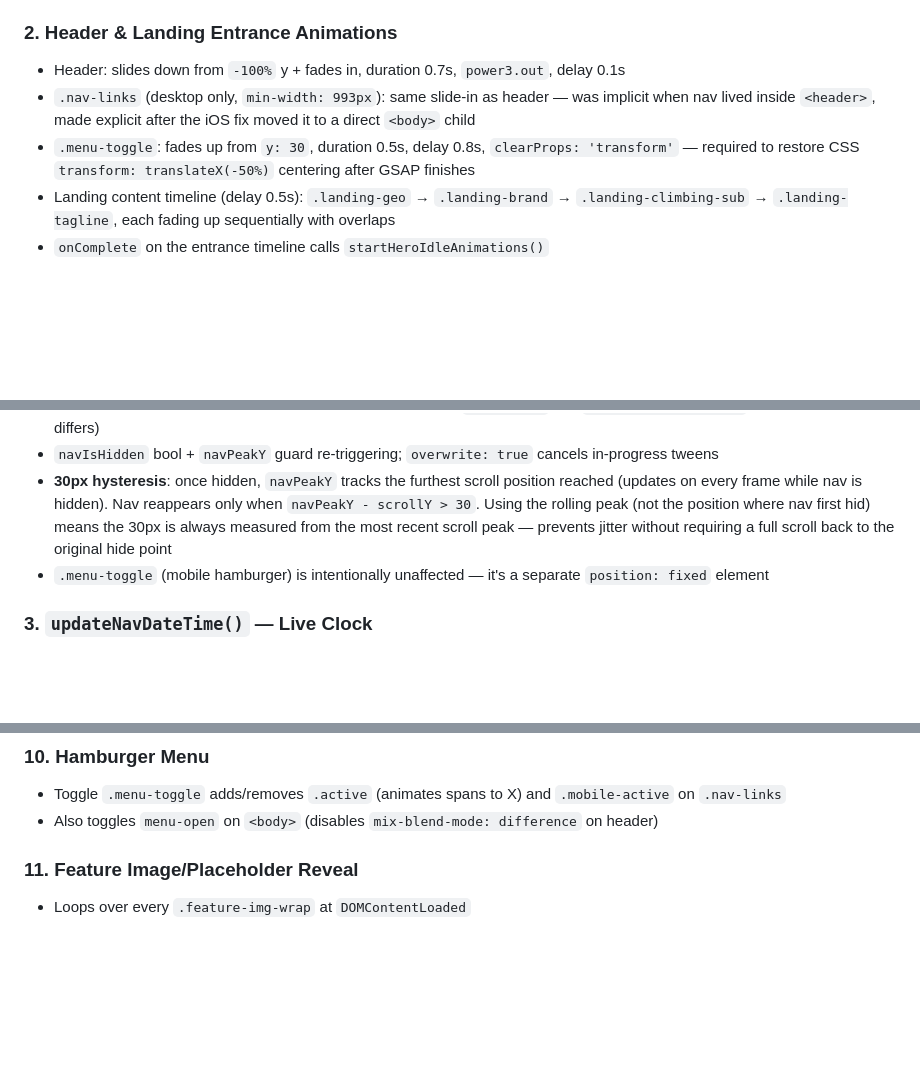
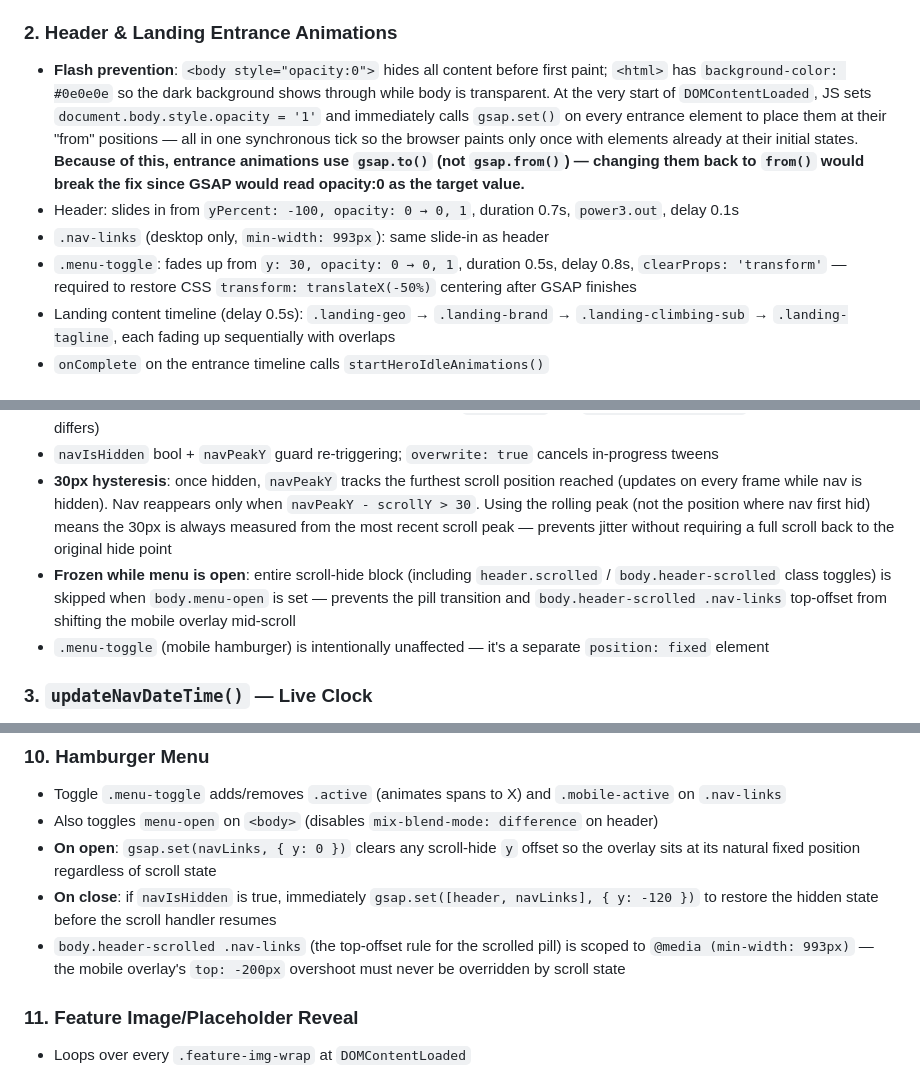
Before and after one commit to pranavkarki/ascend-climbing-site, a Markdown page: CLAUDE.md, 3 parts joined by grey strips. Drawn GitHub-style; blank space fills up the shorter version.

Commit message:
docs: update CLAUDE.md for flash fix and mobile nav overlay fixes
Co-Authored-By: Claude Sonnet 4.6 <noreply@anthropic.com>

```diff
--- a/CLAUDE.md
+++ b/CLAUDE.md
@@ -152,9 +152,10 @@ All code runs inside `DOMContentLoaded`. GSAP plugin registered at top: `gsap.re
 - No hover effects; images shown in full color (no grayscale filter)
 
 ### 2. Header & Landing Entrance Animations
-- Header: slides down from `-100%` y + fades in, duration 0.7s, `power3.out`, delay 0.1s
-- `.nav-links` (desktop only, `min-width: 993px`): same slide-in as header — was implicit when nav lived inside `<header>`, made explicit after the iOS fix moved it to a direct `<body>` child
-- `.menu-toggle`: fades up from `y: 30`, duration 0.5s, delay 0.8s, `clearProps: 'transform'` — required to restore CSS `transform: translateX(-50%)` centering after GSAP finishes
+- **Flash prevention**: `<body style="opacity:0">` hides all content before first paint; `<html>` has `background-color: #0e0e0e` so the dark background shows through while body is transparent. At the very start of `DOMContentLoaded`, JS sets `document.body.style.opacity = '1'` and immediately calls `gsap.set()` on every entrance element to place them at their "from" positions — all in one synchronous tick so the browser paints only once with elements already at their initial states. **Because of this, entrance animations use `gsap.to()` (not `gsap.from()`) — changing them back to `from()` would break the fix since GSAP would read opacity:0 as the target value.**
+- Header: slides in from `yPercent: -100, opacity: 0 → 0, 1`, duration 0.7s, `power3.out`, delay 0.1s
+- `.nav-links` (desktop only, `min-width: 993px`): same slide-in as header
+- `.menu-toggle`: fades up from `y: 30, opacity: 0 → 0, 1`, duration 0.5s, delay 0.8s, `clearProps: 'transform'` — required to restore CSS `transform: translateX(-50%)` centering after GSAP finishes
 - Landing content timeline (delay 0.5s): `.landing-geo` → `.landing-brand` → `.landing-climbing-sub` → `.landing-tagline`, each fading up sequentially with overlaps
 - `onComplete` on the entrance timeline calls `startHeroIdleAnimations()`
 
@@ -168,6 +169,7 @@ Fires after the entrance timeline completes. Skipped if `prefers-reduced-motion`
 - Uses GSAP (not CSS transitions) so both elements are on the same frame — avoids the pill-before-text timing mismatch that CSS transitions produce (header is sticky/no base transform; `.nav-links` has `translate(-50%,-50%)` — compositing order differs)
 - `navIsHidden` bool + `navPeakY` guard re-triggering; `overwrite: true` cancels in-progress tweens
 - **30px hysteresis**: once hidden, `navPeakY` tracks the furthest scroll position reached (updates on every frame while nav is hidden). Nav reappears only when `navPeakY - scrollY > 30`. Using the rolling peak (not the position where nav first hid) means the 30px is always measured from the most recent scroll peak — prevents jitter without requiring a full scroll back to the original hide point
+- **Frozen while menu is open**: entire scroll-hide block (including `header.scrolled` / `body.header-scrolled` class toggles) is skipped when `body.menu-open` is set — prevents the pill transition and `body.header-scrolled .nav-links` top-offset from shifting the mobile overlay mid-scroll
 - `.menu-toggle` (mobile hamburger) is intentionally unaffected — it's a separate `position: fixed` element
 
 ### 3. `updateNavDateTime()` — Live Clock
@@ -205,6 +207,9 @@ Fires after the entrance timeline completes. Skipped if `prefers-reduced-motion`
 ### 10. Hamburger Menu
 - Toggle `.menu-toggle` adds/removes `.active` (animates spans to X) and `.mobile-active` on `.nav-links`
 - Also toggles `menu-open` on `<body>` (disables `mix-blend-mode: difference` on header)
+- **On open**: `gsap.set(navLinks, { y: 0 })` clears any scroll-hide `y` offset so the overlay sits at its natural fixed position regardless of scroll state
+- **On close**: if `navIsHidden` is true, immediately `gsap.set([header, navLinks], { y: -120 })` to restore the hidden state before the scroll handler resumes
+- `body.header-scrolled .nav-links` (the top-offset rule for the scrolled pill) is scoped to `@media (min-width: 993px)` — the mobile overlay's `top: -200px` overshoot must never be overridden by scroll state
 
 ### 11. Feature Image/Placeholder Reveal
 - Loops over every `.feature-img-wrap` at `DOMContentLoaded`
```
